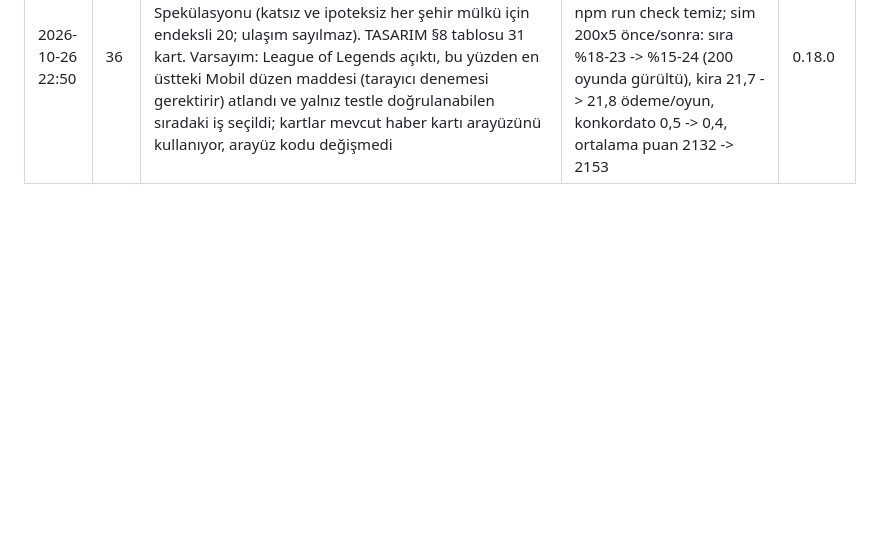
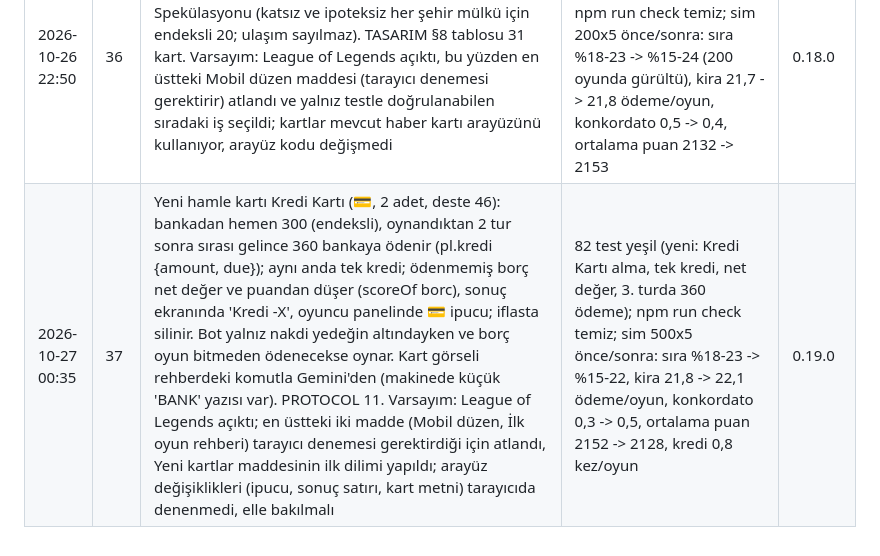
Before and after one commit to rovacom1/rant, a Markdown page: GELISTIRME_GUNLUGU.md, the part around the change. Drawn GitHub-style; blank space fills up the shorter version.

```diff
--- a/GELISTIRME_GUNLUGU.md
+++ b/GELISTIRME_GUNLUGU.md
@@ -41,3 +41,4 @@ Her oturum bir satır ekler: tarih-saat, oturum no, ne yapıldı, nasıl doğrul
 | 2026-10-26 18:55 | 34 | Mobil düzen 1. dilim: 800 px ve altında üst çubuk tek satır (logo gizli, Kurallar/Yerel oyun/Oda yazıları gizli, Bağlı yazısı yalnız kopunca), tahta 100vw-8px, yan panelin başında Kartların / Oyuncular sekmeleri (app.js sideTab, .side[data-tab]; geniş ekranda gizli, izleyicide :has ile oyuncular). Topbar etiketi için .lbl yerine tb-lbl (tahtadaki .lbl ile çakışmasın). Kalanı ROADMAP'te alt madde. Varsayım: varsayılan sekme Kartların | 79 test yeşil; npm run check temiz; uygulama tarayıcı paneli (yerel sunucu 4188, botlarla): 375x812 üst çubuk 142->54 px, tahta 347->367, sayfa 1222->855 px, yatay kaydırma yok; sekme bot hamleleri boyunca korunuyor; karanlık tema; 600x900 tahta 592; 1366x768 düzen aynı (tahta 696, sekmeler gizli); konsol hatası yok. Riot istemcisi açıktı, oyun açık değildi | 0.17.1 |
 | 2026-10-26 20:29 | 35 | Bakım oturumu: ölü CSS silindi (.bigcard bloğu, .gundem-card .gt, .pl .pname, .cell .pr; hiçbir yerde üretilmiyordu); yalnız kendi dosyasında kullanılan 7 ad dışa kapatıldı (canManage, renderFeed, confetti, cardArt, checkInvariants, netWorthParts, TRANSPORT_SQUARES); TODO yok, kullanılmayan iç fonksiyon yok; GOREV.md bakım ölçütünde kaldırılan gizli hedef yerine kira ödemesi aralığı (15-25). PeerJS 1.5.5 en son sürüm, jsDelivr 200. League istemcisi açıktı, tarayıcı denemesi yapılmadı (arayüzde görünür değişiklik yok) | 79 test yeşil; npm run check temiz; sim 300x5: sıra %18-23, kira 21,7 ödeme/oyun, konkordato 0,5; sim 200x5 değişiklik sonrası aynı (sıra %18-23, kira 21,7) | 0.17.2 |
 | 2026-10-26 22:50 | 36 | Yeni gündem kartları: Altın Rekor Kırdı (herkes nakdinin %10'u kadar kazanır, Dolar'ın tersi) ve Arsa Spekülasyonu (katsız ve ipoteksiz her şehir mülkü için endeksli 20; ulaşım sayılmaz). TASARIM §8 tablosu 31 kart. Varsayım: League of Legends açıktı, bu yüzden en üstteki Mobil düzen maddesi (tarayıcı denemesi gerektirir) atlandı ve yalnız testle doğrulanabilen sıradaki iş seçildi; kartlar mevcut haber kartı arayüzünü kullanıyor, arayüz kodu değişmedi | 81 test yeşil (2 yeni: iki kartın etkisi, olaylar applyAction sonucundan); npm run check temiz; sim 200x5 önce/sonra: sıra %18-23 -> %15-24 (200 oyunda gürültü), kira 21,7 -> 21,8 ödeme/oyun, konkordato 0,5 -> 0,4, ortalama puan 2132 -> 2153 | 0.18.0 |
+| 2026-10-27 00:35 | 37 | Yeni hamle kartı Kredi Kartı (💳, 2 adet, deste 46): bankadan hemen 300 (endeksli), oynandıktan 2 tur sonra sırası gelince 360 bankaya ödenir (pl.kredi {amount, due}); aynı anda tek kredi; ödenmemiş borç net değer ve puandan düşer (scoreOf borc), sonuç ekranında 'Kredi -X', oyuncu panelinde 💳 ipucu; iflasta silinir. Bot yalnız nakdi yedeğin altındayken ve borç oyun bitmeden ödenecekse oynar. Kart görseli rehberdeki komutla Gemini'den (makinede küçük 'BANK' yazısı var). PROTOCOL 11. Varsayım: League of Legends açıktı; en üstteki iki madde (Mobil düzen, İlk oyun rehberi) tarayıcı denemesi gerektirdiği için atlandı, Yeni kartlar maddesinin ilk dilimi yapıldı; arayüz değişiklikleri (ipucu, sonuç satırı, kart metni) tarayıcıda denenmedi, elle bakılmalı | 82 test yeşil (yeni: Kredi Kartı alma, tek kredi, net değer, 3. turda 360 ödeme); npm run check temiz; sim 500x5 önce/sonra: sıra %18-23 -> %15-22, kira 21,8 -> 22,1 ödeme/oyun, konkordato 0,3 -> 0,5, ortalama puan 2152 -> 2128, kredi 0,8 kez/oyun | 0.19.0 |
```
Also changed, not shown: ROADMAP.md (+2 -1 lines).
